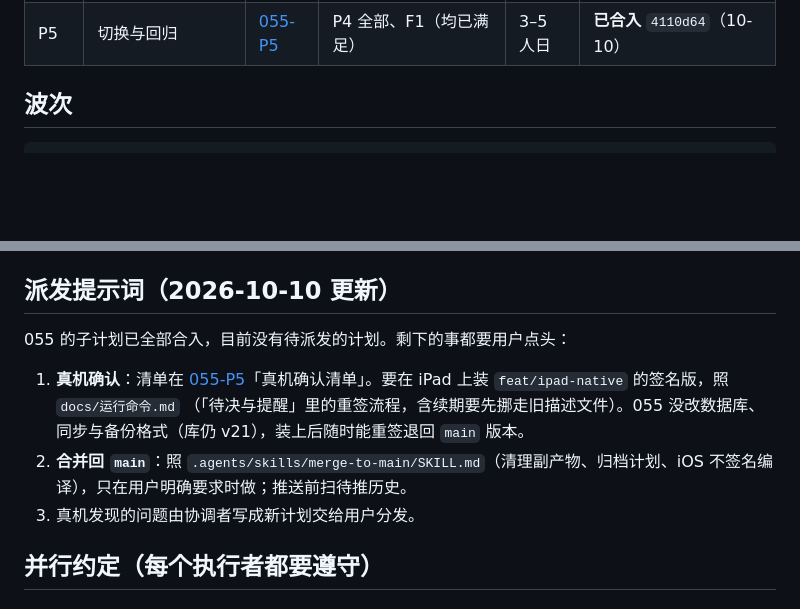
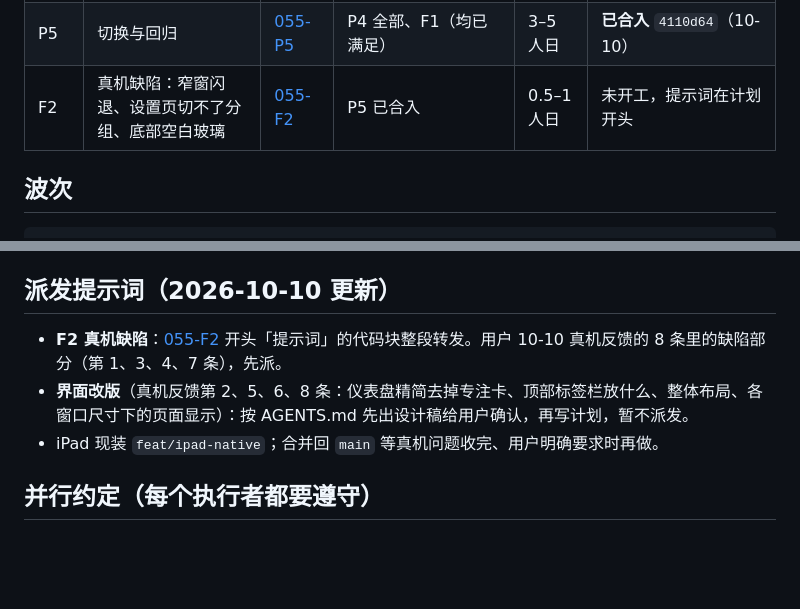
Before and after one commit to litoseason86-lab/-todeQt-c-, a Markdown page: plans/055-进度与分工.md, 2 parts joined by grey strips. Rendered like a GitHub page; blank space fills up the shorter version.

```diff
--- a/plans/055-进度与分工.md
+++ b/plans/055-进度与分工.md
@@ -46,6 +46,7 @@
 | P4-5 | 废纸篓、设置 | [055-P4-5](055-P4-5-废纸篓与设置.md) | P2B、P3B | 4–5 人日 | **已合入** `3e081f8`（10-10）；删除/清空失败原文的用例交 F1 |
 | F1 | 专注记录时间时区补修（含废纸篓失败用例） | [055-F1](055-F1-专注记录时间时区.md) | P4-2、P4-5 已合入 | 0.5–1 人日 | **已合入** `8f14a70`（10-10） |
 | P5 | 切换与回归 | [055-P5](055-P5-切换与回归.md) | P4 全部、F1（均已满足） | 3–5 人日 | **已合入** `4110d64`（10-10） |
+| F2 | 真机缺陷：窄窗闪退、设置页切不了分组、底部空白玻璃 | [055-F2](055-F2-真机缺陷.md) | P5 已合入 | 0.5–1 人日 | 未开工，提示词在计划开头 |
 
 ## 波次
 
@@ -64,11 +65,9 @@
 
 ## 派发提示词（2026-10-10 更新）
 
-055 的子计划已全部合入，目前没有待派发的计划。剩下的事都要用户点头：
-
-1. **真机确认**：清单在 [055-P5](055-P5-切换与回归.md)「真机确认清单」。要在 iPad 上装 `feat/ipad-native` 的签名版，照 `docs/运行命令.md` （「待决与提醒」里的重签流程，含续期要先挪走旧描述文件）。055 没改数据库、同步与备份格式（库仍 v21），装上后随时能重签退回 `main` 版本。
-2. **合并回 `main`**：照 `.agents/skills/merge-to-main/SKILL.md`（清理副产物、归档计划、iOS 不签名编译），只在用户明确要求时做；推送前扫待推历史。
-3. 真机发现的问题由协调者写成新计划交给用户分发。
+- **F2 真机缺陷**：[055-F2](055-F2-真机缺陷.md) 开头「提示词」的代码块整段转发。用户 10-10 真机反馈的 8 条里的缺陷部分（第 1、3、4、7 条），先派。
+- **界面改版**（真机反馈第 2、5、6、8 条：仪表盘精简去掉专注卡、顶部标签栏放什么、整体布局、各窗口尺寸下的页面显示）：按 AGENTS.md 先出设计稿给用户确认，再写计划，暂不派发。
+- iPad 现装 `feat/ipad-native`；合并回 `main` 等真机问题收完、用户明确要求时再做。
 
 ## 并行约定（每个执行者都要遵守）
 
```
Also changed, not shown: plans/055-F2-真机缺陷.md (added, +108 -0 lines).
